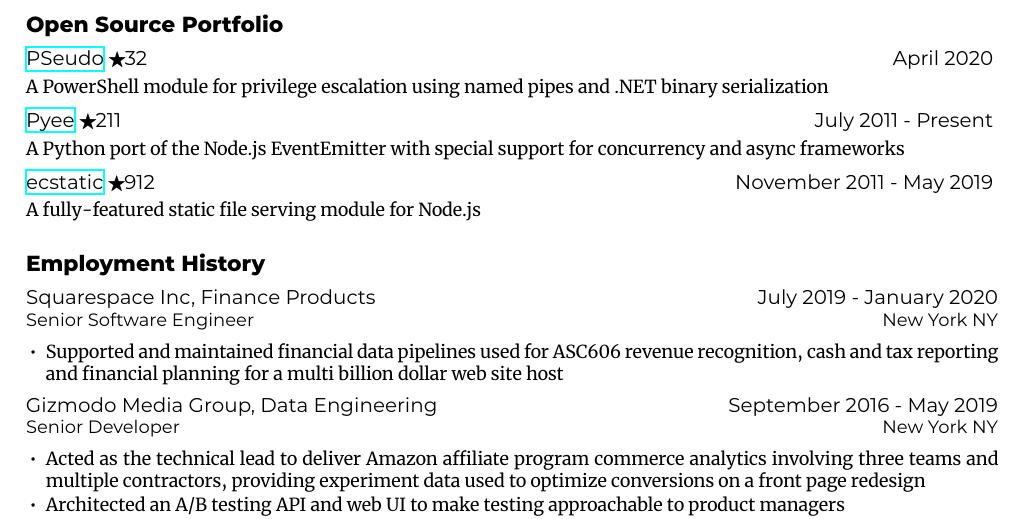
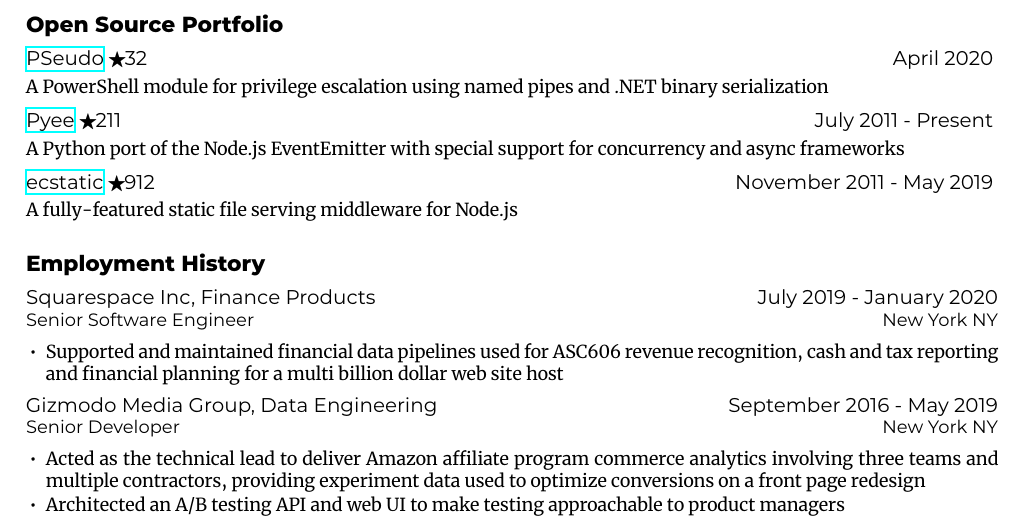
Before and after one commit to jfhbrook/resume, a LaTeX CV (resume.tex, which reads projects/ecstatic.tex): part of the page, cut so that both start at the same text. Compiled offline with XeLaTeX; a missing font is replaced by an installed copy or a similar font.

Commit message:
Pushing the peas around

```diff
--- a/projects/ecstatic.tex
+++ b/projects/ecstatic.tex
@@ -5,6 +5,6 @@
   \stars{912}
 
   \begin{projectdescription}
-    A fully-featured static file serving module for Node.js
+    A fully-featured static file serving middleware for Node.js
   \end{projectdescription}
 \end{project}
```
Also changed, not shown: resume.pdf.
